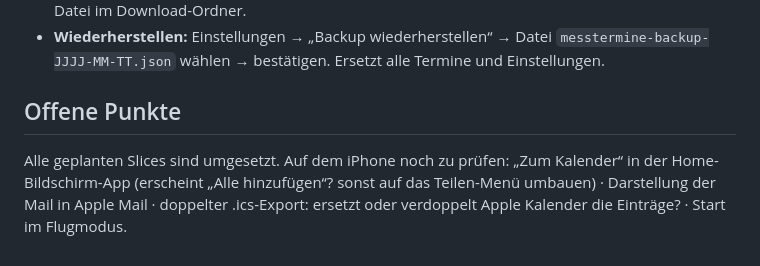
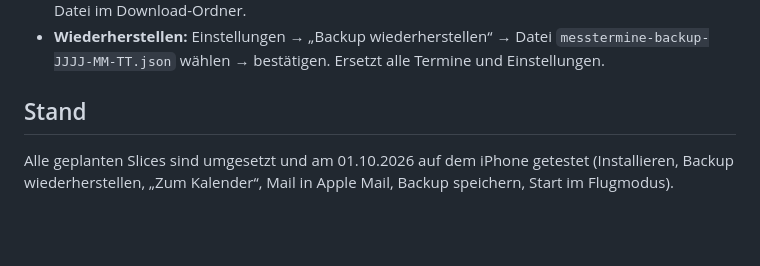
Before and after one commit to SamPi-lab/messtermine, a Markdown page: README.md, the part around the change. Rendered like a GitHub page; blank space fills up the shorter version.

Commit message:
docs: iPhone-Test abgeschlossen, offene Punkte erledigt
Co-Authored-By: Claude Opus 5.5 <noreply@anthropic.com>

```diff
--- a/README.md
+++ b/README.md
@@ -61,6 +61,6 @@ Damit die Kalender-Erinnerung um 6:30 stehen bleibt, bis du sie wegwischst: Eins
 - **Speichern:** Einstellungen → „Backup speichern“ (oder „Jetzt sichern“ im gelben Hinweis, der erscheint, wenn das letzte Backup älter als 3 Tage ist). Auf dem iPhone öffnet sich das Teilen-Menü: „In Dateien sichern“ → iCloud Drive → Claude → Backup App. Auf dem Mac landet die Datei im Download-Ordner.
 - **Wiederherstellen:** Einstellungen → „Backup wiederherstellen“ → Datei `messtermine-backup-JJJJ-MM-TT.json` wählen → bestätigen. Ersetzt alle Termine und Einstellungen.
 
-## Offene Punkte
+## Stand
 
-Alle geplanten Slices sind umgesetzt. Auf dem iPhone noch zu prüfen: „Zum Kalender“ in der Home-Bildschirm-App (erscheint „Alle hinzufügen“? sonst auf das Teilen-Menü umbauen) · Darstellung der Mail in Apple Mail · doppelter .ics-Export: ersetzt oder verdoppelt Apple Kalender die Einträge? · Start im Flugmodus.
+Alle geplanten Slices sind umgesetzt und am 01.10.2026 auf dem iPhone getestet (Installieren, Backup wiederherstellen, „Zum Kalender“, Mail in Apple Mail, Backup speichern, Start im Flugmodus).
```
